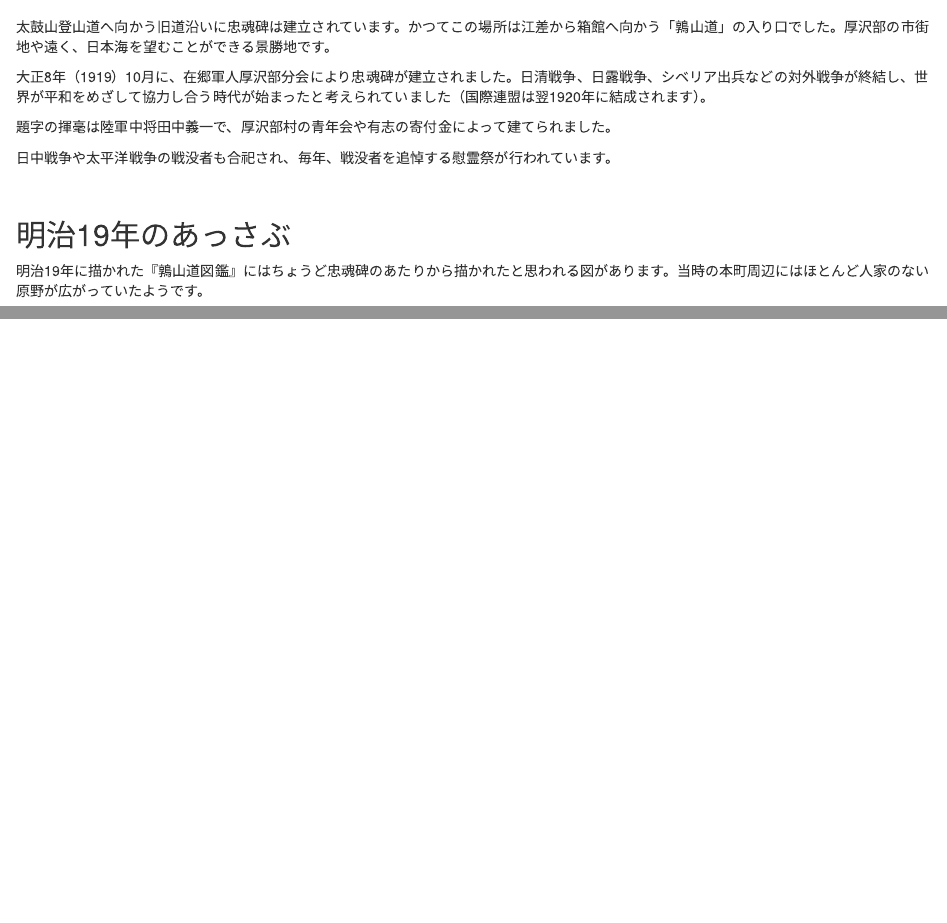
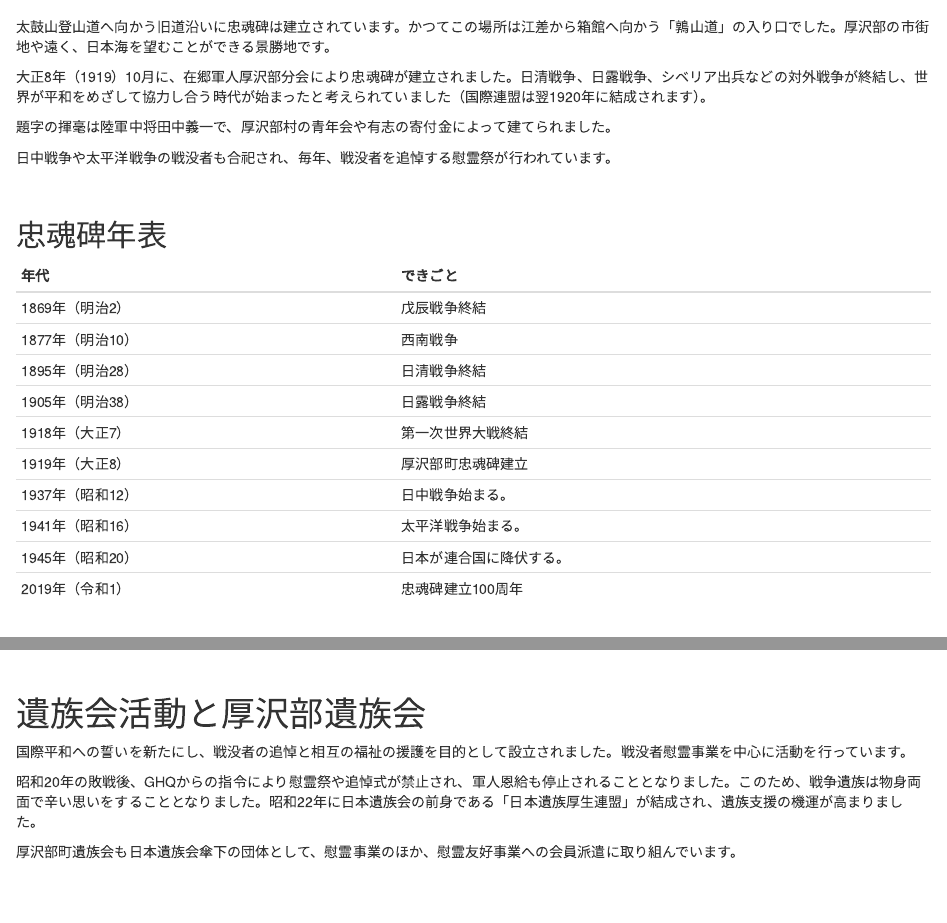
Before and after one commit to IshiiJunpei/tyukonhi, an R Markdown document (index.Rmd): the page in a window 1100 px wide, from 870 px down, and a second part further down, joined at a grey line. Rendered offline with R 4.5, knitr and Pandoc, with nearby package versions; common packages that the code uses without loading them are loaded.

Commit message:
年表を追加

````diff
--- a/index.Rmd
+++ b/index.Rmd
@@ -18,6 +18,15 @@ author: "@ishiijunpei"
 題字の揮毫は陸軍中将田中義一で、厚沢部村の青年会や有志の寄付金によって建てられました。
 
 日中戦争や太平洋戦争の戦没者も合祀され、毎年、戦没者を追悼する慰霊祭が行われています。
+
+<br>
+
+## 忠魂碑年表
+
+```{r warning=FALSE,error=FALSE,message=FALSE,echo=FALSE,fig.width=10, fig.height=7}
+read.csv("nenpyou.csv")%>%kable()
+
+```
 
 <br>
 
@@ -71,6 +80,16 @@ author: "@ishiijunpei"
 </div>
 
 <br>
+
+# 遺族会活動と厚沢部遺族会
+
+国際平和への誓いを新たにし、戦没者の追悼と相互の福祉の援護を目的として設立されました。戦没者慰霊事業を中心に活動を行っています。
+
+昭和20年の敗戦後、GHQからの指令により慰霊祭や追悼式が禁止され、軍人恩給も停止されることとなりました。このため、戦争遺族は物身両面で辛い思いをすることとなりました。昭和22年に日本遺族会の前身である「日本遺族厚生連盟」が結成され、遺族支援の機運が高まりました。
+
+厚沢部町遺族会も日本遺族会傘下の団体として、慰霊事業のほか、慰霊友好事業への会員派遣に取り組んでいます。
+
+<br>
 <br>
 <br>
 
--- /dev/null
+++ b/nenpyou.csv
@@ -0,0 +1,11 @@
+年代,できごと
+1869年（明治2）,戊辰戦争終結
+1877年（明治10）,西南戦争
+1895年（明治28）,日清戦争終結
+1905年（明治38）,日露戦争終結
+1918年（大正7） ,第一次世界大戦終結
+1919年（大正8） ,厚沢部町忠魂碑建立
+1937年（昭和12）,日中戦争始まる。
+1941年（昭和16）,太平洋戦争始まる。
+1945年（昭和20）,日本が連合国に降伏する。
+2019年（令和1）,忠魂碑建立100周年
````
Also changed, not shown: index.Rmd (5 more changed lines).
